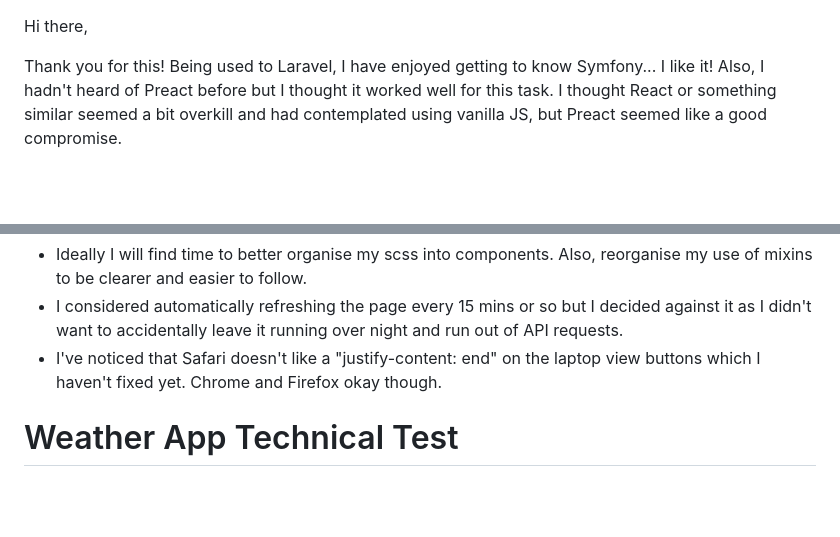
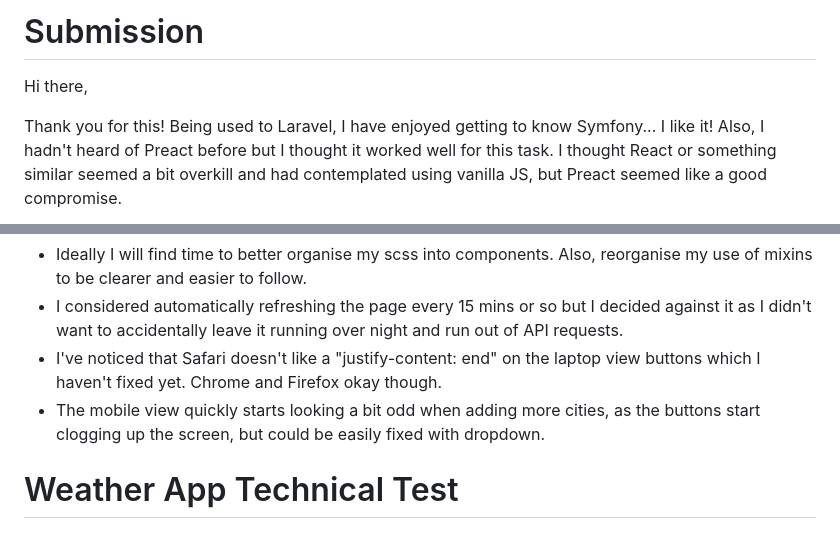
Before and after one commit to jackbdr/weather-app-technical-test, a Markdown page: README.md, 2 parts joined by grey strips. Drawn GitHub-style; blank space fills up the shorter version.

```diff
--- a/README.md
+++ b/README.md
@@ -1,3 +1,5 @@
+# Submission
+
 Hi there,
 
 Thank you for this! Being used to Laravel, I have enjoyed getting to know Symfony... I like it!
@@ -29,6 +31,7 @@ Notes:
 - Ideally I will find time to better organise my scss into components. Also, reorganise my use of mixins to be clearer and easier to follow.
 - I considered automatically refreshing the page every 15 mins or so but I decided against it as I didn't want to accidentally leave it running over night and run out of API requests.
 - I've noticed that Safari doesn't like a "justify-content: end" on the laptop view buttons which I haven't fixed yet. Chrome and Firefox okay though.
+- The mobile view quickly starts looking a bit odd when adding more cities, as the buttons start clogging up the screen, but could be easily fixed with dropdown.
 
 # Weather App Technical Test
 
```
